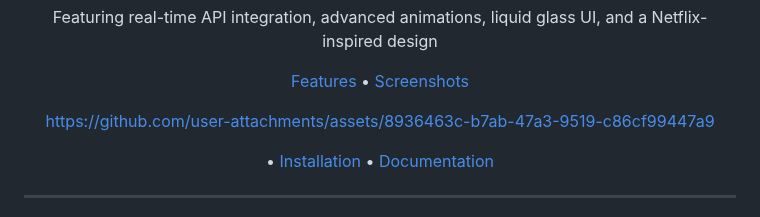
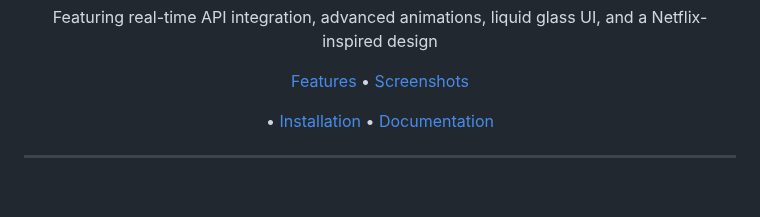
Before and after one commit to dineshkokare123/ott_streaming_app, a Markdown page: README.md, the part around the change. GitHub-like rendering; blank space fills up the shorter version.

Commit message:
Remove broken link from README
Removed a broken link from the README file.

```diff
--- a/README.md
+++ b/README.md
@@ -15,7 +15,7 @@ Featuring real-time API integration, advanced animations, liquid glass UI, and a
 • [Screenshots](#-screenshots)
 
 
-https://github.com/user-attachments/assets/8936463c-b7ab-47a3-9519-c86cf99447a9
+
 
 
 • [Installation](#-setup-instructions)
```
